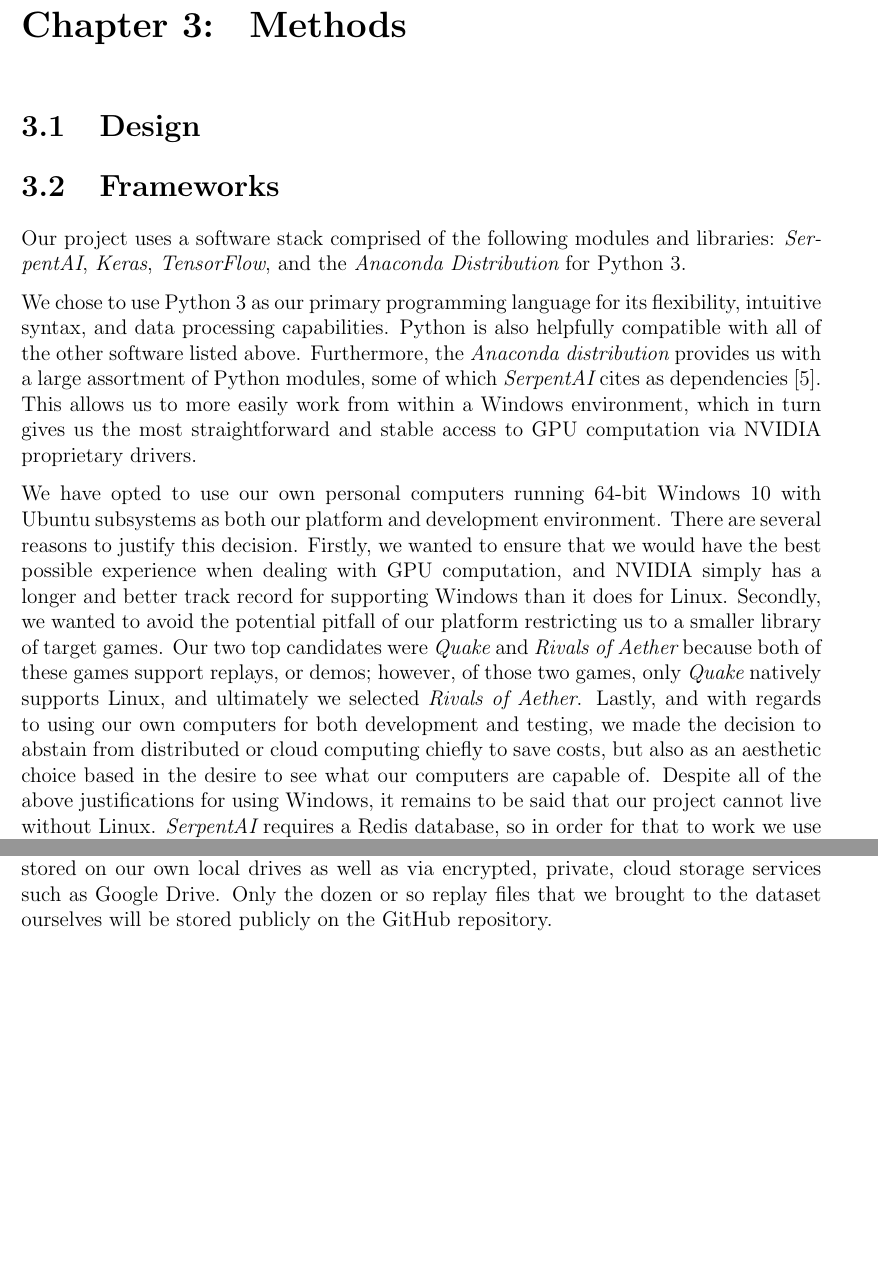
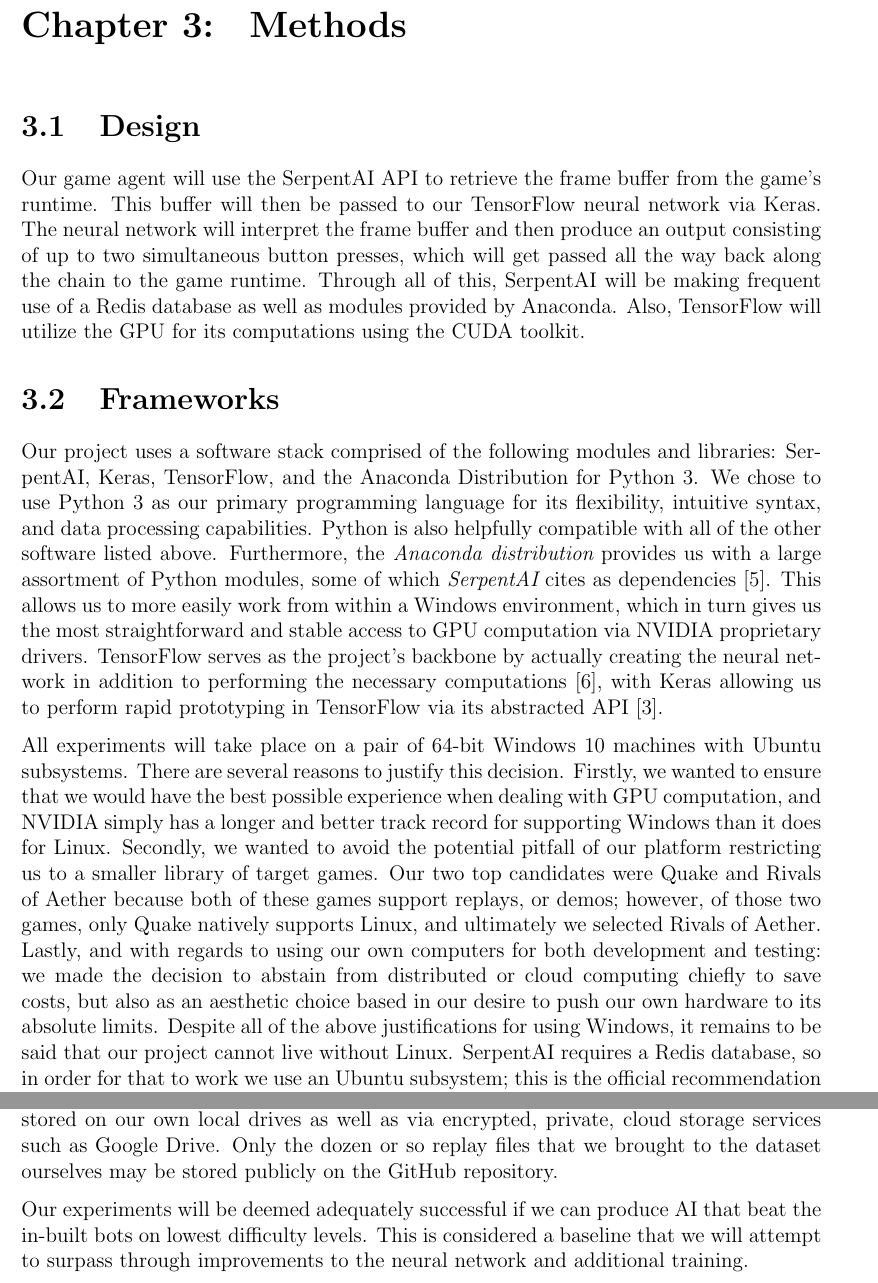
Before and after one commit to ContentsMayBeHot/RivalsofAetherSupervisedLearning, a LaTeX thesis (CapstoneDesignDocument/capstone.tex, which reads CapstoneDesignDocument/sections/methods.tex): two parts of pages 15 and 18 of 23, joined at a grey line, cut so that both start at the same text, the shorter picture padded with empty space. Compiled offline with pdfLaTeX.

Commit message:
added yet more to methods

```diff
--- a/CapstoneDesignDocument/sections/methods.tex
+++ b/CapstoneDesignDocument/sections/methods.tex
@@ -3,6 +3,8 @@
 
 \section{Design}
 %-------------------------------------------%
+
+Our game agent will use the SerpentAI API to retrieve the frame buffer from the game's runtime. This buffer will then be passed to our TensorFlow neural network via Keras. The neural network will interpret the frame buffer and then produce an output consisting of up to two simultaneous button presses, which will get passed all the way back along the chain to the game runtime. Through all of this, SerpentAI will be making frequent use of a Redis database as well as modules provided by Anaconda. Also, TensorFlow will utilize the GPU for its computations using the CUDA toolkit.
 
 \begin{figure}
 	\caption{Data flow within our software stack}
@@ -12,15 +14,12 @@
 
 %-------------------------------------------%
 
-
 \section{Frameworks}
 %-------------------------------------------%
 
-Our project uses a software stack comprised of the following modules and libraries: {\it SerpentAI}, {\it Keras}, {\it TensorFlow}, and the {\it Anaconda Distribution} for Python 3.
+Our project uses a software stack comprised of the following modules and libraries: SerpentAI, Keras, TensorFlow, and the Anaconda Distribution for Python 3. We chose to use Python 3 as our primary programming language for its flexibility, intuitive syntax, and data processing capabilities. Python is also helpfully compatible with all of the other software listed above. Furthermore, the {\it Anaconda distribution} provides us with a large assortment of Python modules, some of which {\it SerpentAI} cites as dependencies \cite{SerpentAI}. This allows us to more easily work from within a Windows environment, which in turn gives us the most straightforward and stable access to GPU computation via NVIDIA proprietary drivers. TensorFlow serves as the project's backbone by actually creating the neural network in addition to performing the necessary computations \cite{TensorFlow}, with Keras allowing us to perform rapid prototyping in TensorFlow via its abstracted API \cite{Keras}.
 
-We chose to use Python 3 as our primary programming language for its flexibility, intuitive syntax, and data processing capabilities. Python is also helpfully compatible with all of the other software listed above. Furthermore, the {\it Anaconda distribution} provides us with a large assortment of Python modules, some of which {\it SerpentAI} cites as dependencies \cite{SerpentAI}. This allows us to more easily work from within a Windows environment, which in turn gives us the most straightforward and stable access to GPU computation via NVIDIA proprietary drivers.
-
-We have opted to use our own personal computers running 64-bit Windows 10 with Ubuntu subsystems as both our platform and development environment. There are several reasons to justify this decision. Firstly, we wanted to ensure that we would have the best possible experience when dealing with GPU computation, and NVIDIA simply has a longer and better track record for supporting Windows than it does for Linux. Secondly, we wanted to avoid the potential pitfall of our platform restricting us to a smaller library of target games. Our two top candidates were {\it Quake} and {\it Rivals of Aether} because both of these games support replays, or demos; however, of those two games, only {\it Quake} natively supports Linux, and ultimately we selected {\it Rivals of Aether}. Lastly, and with regards to using our own computers for both development and testing, we made the decision to abstain from distributed or cloud computing chiefly to save costs, but also as an aesthetic choice based in the desire to see what our computers are capable of. Despite all of the above justifications for using Windows, it remains to be said that our project cannot live without Linux. {\it SerpentAI} requires a Redis database, so in order for that to work we use an Ubuntu subsystem; this is the official recommendation from the {\it SerpentAI} developers \cite{SerpentAI}.
+All experiments will take place on a pair of 64-bit Windows 10 machines with Ubuntu subsystems. There are several reasons to justify this decision. Firstly, we wanted to ensure that we would have the best possible experience when dealing with GPU computation, and NVIDIA simply has a longer and better track record for supporting Windows than it does for Linux. Secondly, we wanted to avoid the potential pitfall of our platform restricting us to a smaller library of target games. Our two top candidates were Quake and Rivals of Aether because both of these games support replays, or demos; however, of those two games, only Quake natively supports Linux, and ultimately we selected Rivals of Aether. Lastly, and with regards to using our own computers for both development and testing: we made the decision to abstain from distributed or cloud computing chiefly to save costs, but also as an aesthetic choice based in our desire to push our own hardware to its absolute limits. Despite all of the above justifications for using Windows, it remains to be said that our project cannot live without Linux. SerpentAI requires a Redis database, so in order for that to work we use an Ubuntu subsystem; this is the official recommendation from the SerpentAI developers \cite{SerpentAI}.
 
 %-------------------------------------------%
 
@@ -80,5 +78,7 @@
 \end{figure}
 
-The project has other constraints in addition to its schedule. The dataset was collected from the community with the promise that each replay file we receive will be treated as private data and not, under any circumstances, be redistributed. Thus, care shall be taken to ensure that no replay files from the community are leaked. At the same time, however, these files must not be lost due to accidental deletion, disk failure, or lack of backup. To address these requirements, multiple redundant copies of the dataset are stored on our own local drives as well as via encrypted, private, cloud storage services such as Google Drive. Only the dozen or so replay files that we brought to the dataset ourselves will be stored publicly on the GitHub repository.
+The project has other constraints in addition to its schedule. The dataset was collected from the community with the promise that each replay file we receive will be treated as private data and not, under any circumstances, be redistributed. Thus, care shall be taken to ensure that no replay files from the community are leaked. At the same time, however, these files must not be lost due to accidental deletion, disk failure, or lack of backup. To address these requirements, multiple redundant copies of the dataset are stored on our own local drives as well as via encrypted, private, cloud storage services such as Google Drive. Only the dozen or so replay files that we brought to the dataset ourselves may be stored publicly on the GitHub repository.
+
+Our experiments will be deemed adequately successful if we can produce AI that beat the in-built bots on lowest difficulty levels. This is considered a baseline that we will attempt to surpass through improvements to the neural network and additional training.
 
 %-------------------------------------------%
```
Also changed, not shown: CapstoneDesignDocument/sections/methods.tex (5 more changed lines).
